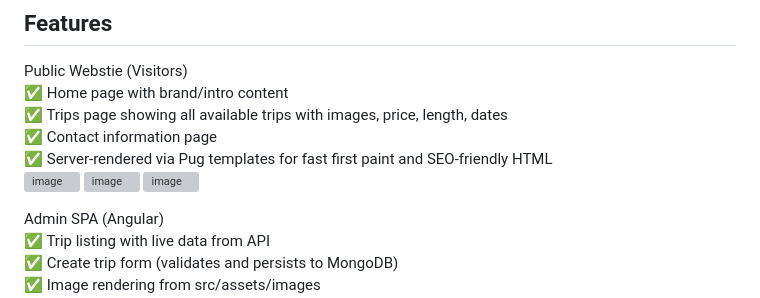
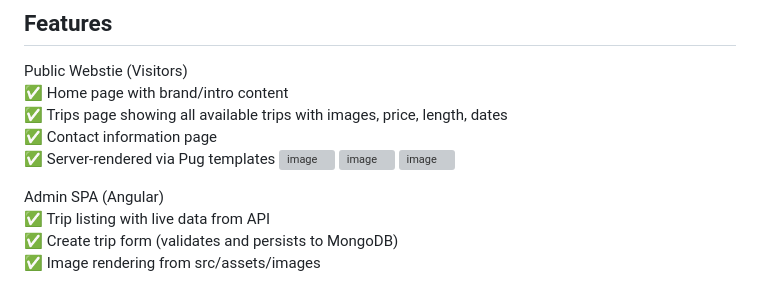
Before and after one commit to mkibler7/Travlr-Getaways, a Markdown page: README.md, the part around the change. GitHub-like rendering; grey boxes are pictures that could not be loaded.

```diff
--- a/README.md
+++ b/README.md
@@ -14,7 +14,7 @@ Public Webstie (Visitors)
   ✅ Home page with brand/intro content
   ✅ Trips page showing all available trips with images, price, length, dates
   ✅ Contact information page
-  ✅ Server-rendered via Pug templates for fast first paint and SEO-friendly HTML
+  ✅ Server-rendered via Pug templates
   <img width="1316" height="1257" alt="image" src="https://github.com/user-attachments/assets/c0466a48-418d-4b70-a32c-accb50c12abe" />
   <img width="1309" height="1306" alt="image" src="https://github.com/user-attachments/assets/580d5ebe-5073-45c6-b90e-95376a267c60" />
   <img width="1315" height="1214" alt="image" src="https://github.com/user-attachments/assets/010ac7a3-d15a-4985-b642-c0e0da2fe02f" />
```
